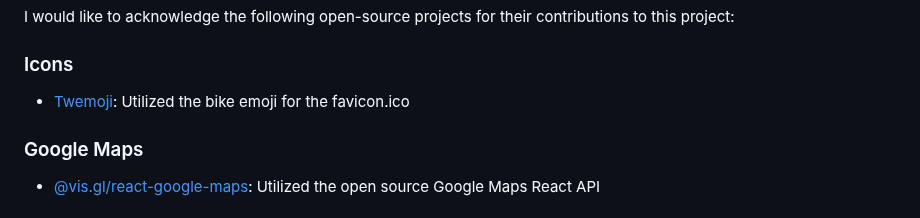
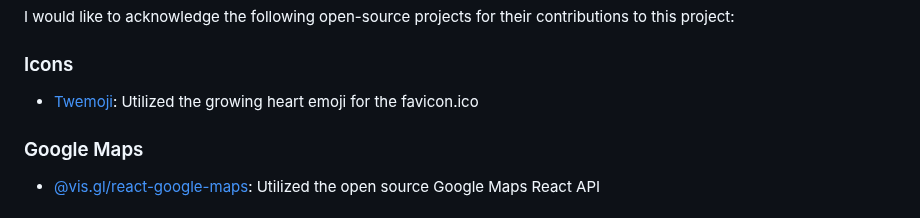
Before and after one commit to tssa017/goodneighbour, a Markdown page: README.md, the part around the change. GitHub-like rendering.

Commit message:
:memo: fix README

```diff
--- a/README.md
+++ b/README.md
@@ -160,7 +160,7 @@ I would like to acknowledge the following open-source projects for their contrib
 
 ### Icons
 
--   [Twemoji](https://github.com/twitter/twemoji): Utilized the bike emoji for the favicon.ico
+-   [Twemoji](https://github.com/twitter/twemoji): Utilized the growing heart emoji for the favicon.ico
 
 ### Google Maps
 
```
